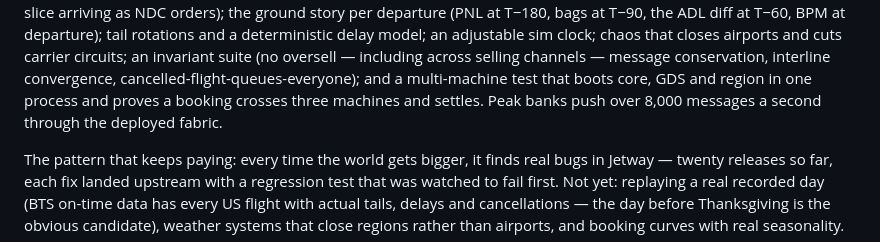
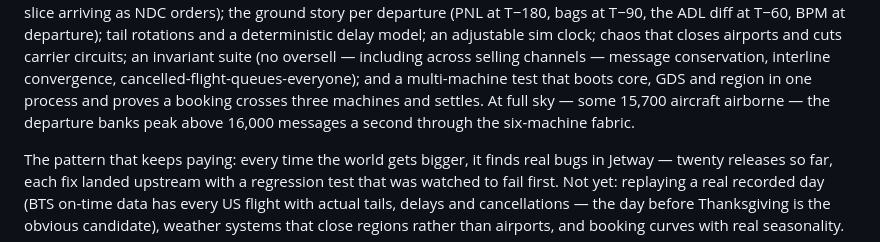
Before and after one commit to adamf/wholesky, a Markdown page: README.md, the part around the change. GitHub-like rendering.

Commit message:
docs: record the measured peak — 16k+ msg/s through the six-machine fabric
Sampled off the live /stats/data.json series at full sky (~15,700
airborne): window max 16,736 msg/s, and 15,656 in the following window,
so every departure bank lands in that range. The old 8,000 figure was
measured during the dawn ramp.

Co-Authored-By: Claude Fable 5 <noreply@anthropic.com>
Claude-Session: https://claude.ai/code/session_01EcjUj4wG4nicvJX2MhGn5x

```diff
--- a/README.md
+++ b/README.md
@@ -232,8 +232,9 @@ carrier circuits; an invariant suite (no oversell — including across
 selling channels — message conservation, interline convergence,
 cancelled-flight-queues-everyone); and a multi-machine test that boots
 core, GDS and region in one process and proves a booking crosses three
-machines and settles. Peak banks push over 8,000 messages a second through
-the deployed fabric.
+machines and settles. At full sky — some 15,700 aircraft airborne — the
+departure banks peak above 16,000 messages a second through the six-machine
+fabric.
 
 The pattern that keeps paying: every time the world gets bigger, it finds
 real bugs in Jetway — twenty releases so far, each fix landed upstream with
```
